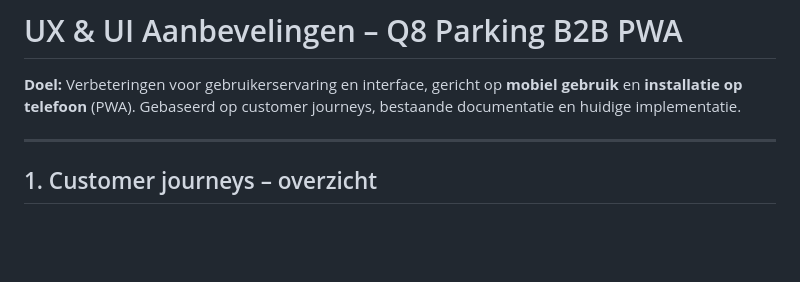
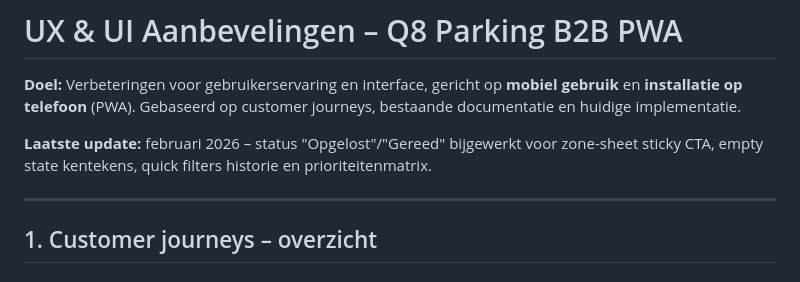
Before and after one commit to edvanwal/q8-parking-pwa, a Markdown page: docs/UX_UI_AANBEVELINGEN_PWA_MOBIEL.md, the part around the change. GitHub-like rendering; blank space fills up the shorter version.

Commit message:
auto: update

```diff
--- a/docs/UX_UI_AANBEVELINGEN_PWA_MOBIEL.md
+++ b/docs/UX_UI_AANBEVELINGEN_PWA_MOBIEL.md
@@ -1,6 +1,8 @@
 # UX & UI Aanbevelingen – Q8 Parking B2B PWA
 
 **Doel:** Verbeteringen voor gebruikerservaring en interface, gericht op **mobiel gebruik** en **installatie op telefoon** (PWA). Gebaseerd op customer journeys, bestaande documentatie en huidige implementatie.
+
+**Laatste update:** februari 2026 – status "Opgelost"/"Gereed" bijgewerkt voor zone-sheet sticky CTA, empty state kentekens, quick filters historie en prioriteitenmatrix.
 
 ---
 
```
